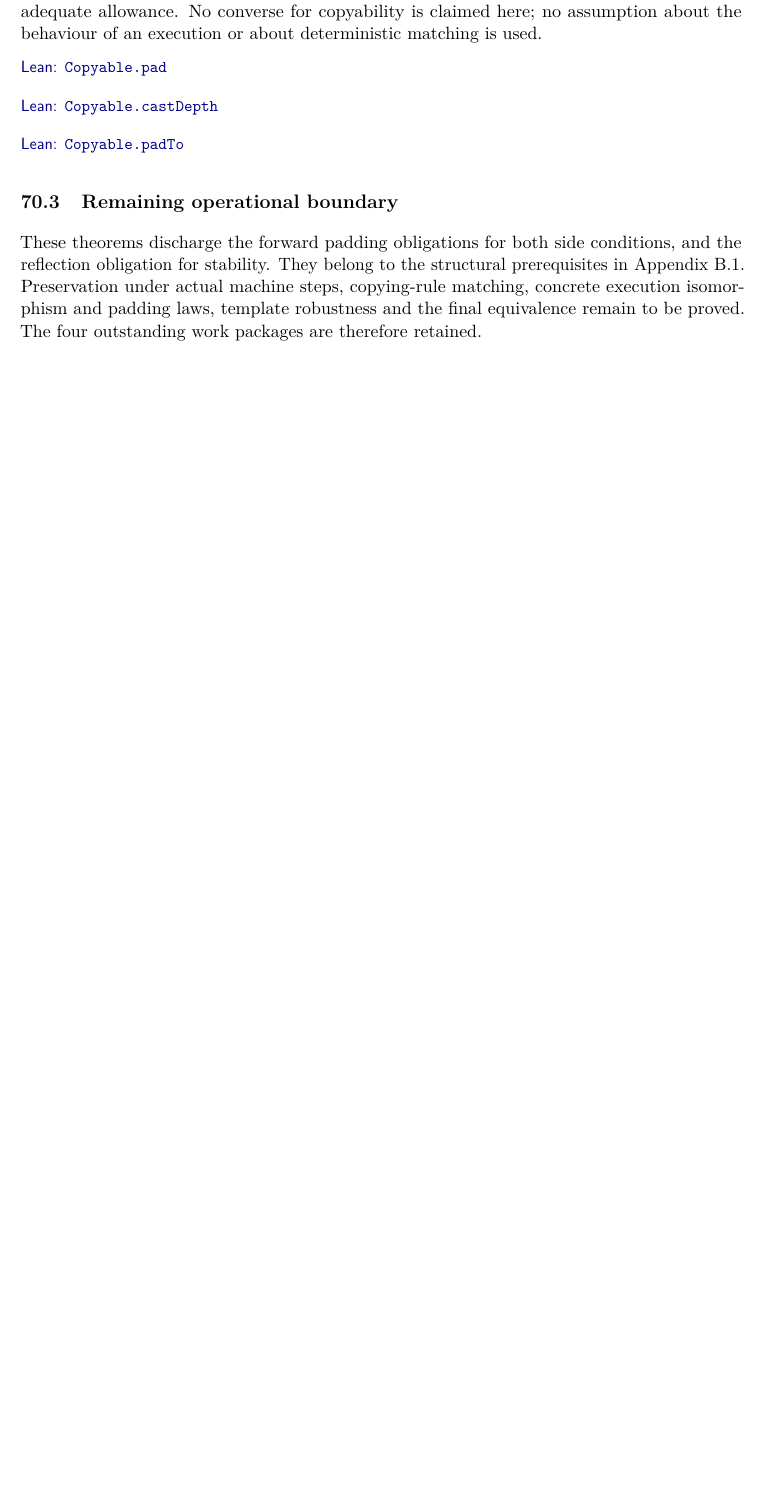
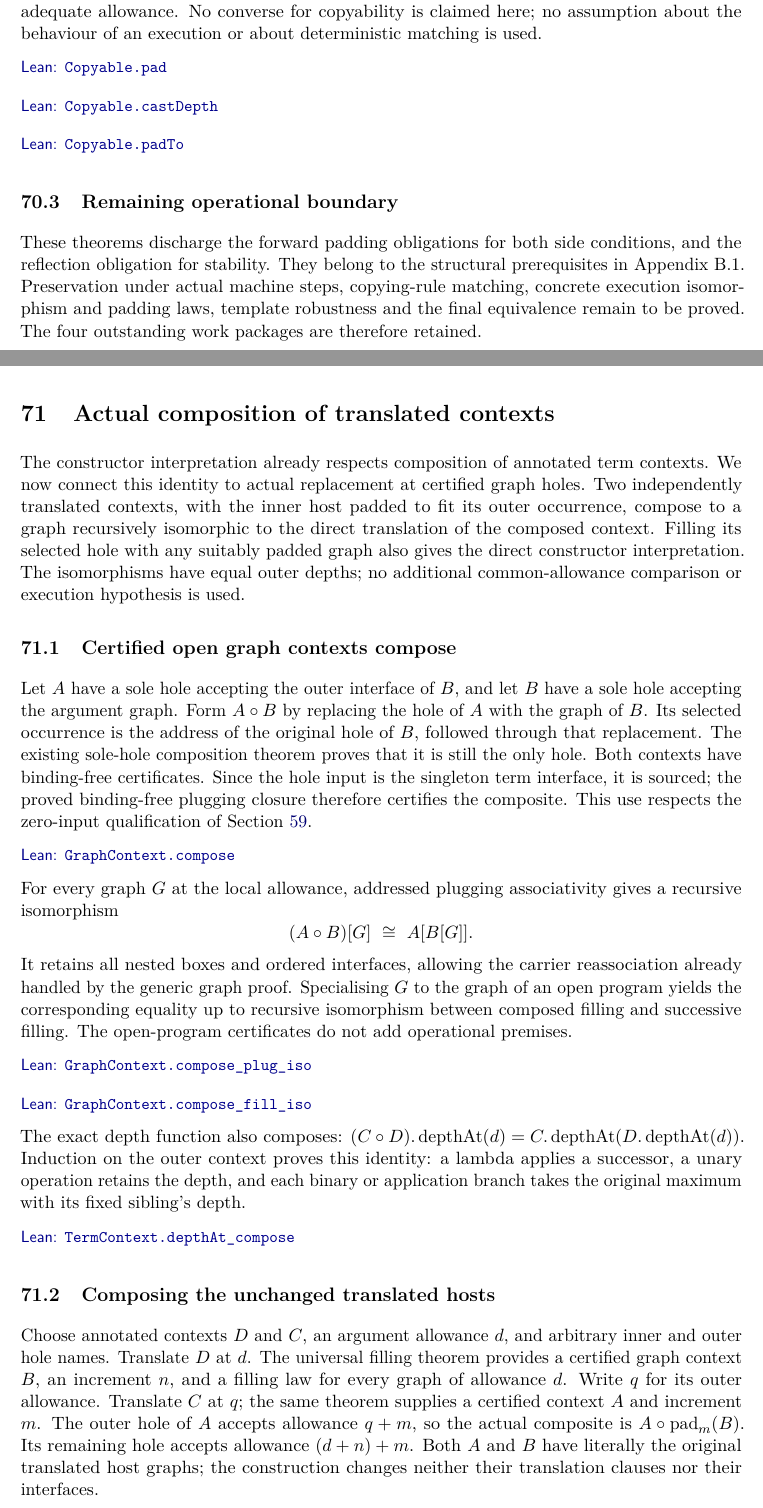
Before and after one commit to danghica/hypernets-lean, a LaTeX paper (docs/mathematical-commentary/main.tex, which reads docs/mathematical-commentary/75-translated-composition.tex): part of page 381 of 400 before the commit and two parts of pages 383 and 384 of 400 after it, the two joined at a grey line, cut so that both start at the same text, the shorter picture padded with empty space. Compiled offline with pdfLaTeX.

Commit message:
Document translated graph composition and discharge its todo

```diff
--- /dev/null
+++ b/docs/mathematical-commentary/75-translated-composition.tex
@@ -0,0 +1,56 @@
+\clearpage
+\section{Actual composition of translated contexts}
+\label{sec:copying-translated-composition}
+\termdef{copying-translated-composition}
+The constructor interpretation already respects composition of annotated term
+contexts. We now connect this identity to actual replacement at certified graph
+holes. Two independently translated contexts, with the inner host padded to
+fit its outer occurrence, compose to a graph recursively isomorphic to the
+direct translation of the composed context. Filling its selected hole with
+any suitably padded graph also gives the direct constructor interpretation.
+The isomorphisms have equal outer depths; no additional common-allowance
+comparison or execution hypothesis is used.
+
+\subsection{Certified open graph contexts compose}
+Let $A$ have a sole hole accepting the outer interface of $B$, and let $B$
+have a sole hole accepting the argument graph. Form $A\circ B$ by replacing
+the hole of $A$ with the graph of $B$. Its selected occurrence is the address
+of the original hole of $B$, followed through that replacement. The existing
+sole-hole composition theorem proves that it is still the only hole.
+Both contexts have binding-free certificates. Since the hole input is the
+singleton term interface, it is sourced; the proved binding-free plugging
+closure therefore certifies the composite. This use respects the zero-input
+qualification of Section~\ref{sec:copying-binding}.
+\lean{Copying/TranslatedComposition}{10}{17}{GraphContext.compose}
+
+For every graph $G$ at the local allowance, addressed plugging associativity
+gives a recursive isomorphism
+\[
+  (A\circ B)[G]\ \cong\ A[B[G]].
+\]
+It retains all nested boxes and ordered interfaces, allowing the carrier
+reassociation already handled by the generic graph proof. Specialising $G$
+to the graph of an open program yields the corresponding equality up to
+recursive isomorphism between composed filling and successive filling.
+The open-program certificates do not add operational premises.
+\lean{Copying/TranslatedComposition}{20}{24}{GraphContext.compose_plug_iso}
+\lean{Copying/TranslatedComposition}{26}{30}{GraphContext.compose_fill_iso}
+
+The exact depth function also composes:
+$(C\circ D).\operatorname{depthAt}(d)
+=C.\operatorname{depthAt}(D.\operatorname{depthAt}(d))$.
+Induction on the outer context proves this identity: a lambda applies a
+successor, a unary operation retains the depth, and each binary or application
+branch takes the original maximum with its fixed sibling's depth.
+\lean{Copying/TranslatedComposition}{35}{38}{TermContext.depthAt_compose}
+
+\subsection{Composing the unchanged translated hosts}
+Choose annotated contexts $D$ and $C$, an argument allowance $d$, and arbitrary
+inner and outer hole names. Translate $D$ at $d$. The universal filling theorem
+provides a certified graph context $B$, an increment $n$, and a filling law
+for every graph of allowance $d$. Write $q$ for its outer allowance. Translate
+$C$ at $q$; the same theorem supplies a certified context $A$ and increment
+$m$. The outer hole of $A$ accepts allowance $q+m$, so the actual composite
+is $A\circ\operatorname{pad}_m(B)$. Its remaining hole accepts allowance
+$(d+n)+m$. Both $A$ and $B$ have literally the original translated host graphs;
+the construction changes neither their translation clauses nor their interfaces.
--- a/docs/mathematical-commentary/main.tex
+++ b/docs/mathematical-commentary/main.tex
@@ -51,7 +51,7 @@
 \newcommand{\quasi}[2]{\mathsf{Quasi}_G(#1,#2)}
 \newcommand{\safe}[2]{\mathsf{InputSafe}_G(#1,#2)}
 \newcommand{\robust}[3]{\mathsf{Robust}_G(#1,#2,#3)}
-\newcommand{\repobase}{https://github.com/danghica/hypernets-lean/blob/f79c7bd80c1a43ee6d858483fc9a9c5ac541a72a}
+\newcommand{\repobase}{https://github.com/danghica/hypernets-lean/blob/663a82c890ae5f5b3390f609d660d7c77722f24c}
 \newcommand{\lean}[4]{\par\nopagebreak[4]\smallskip\nopagebreak[4]\noindent{\small\href{\repobase/Hypernets/#1.lean\#L#2-L#3}{\textsf{Lean: }\texttt{\detokenize{#4}}}}\par\nopagebreak[3]\smallskip}
 \newcommand{\leanfile}[2]{\href{\repobase/#1}{\texttt{\detokenize{#2}}}}
 % Definition destinations and the alphabetical appendix use internal PDF links.
```
Also changed, not shown: docs/mathematical-commentary/00-correspondence.tex (+6 -0 lines), docs/mathematical-commentary/11-audit.tex (+7 -0 lines), docs/mathematical-commentary/23-technical-terms.tex (+2 -0 lines), docs/mathematical-commentary/38-remaining-work.tex (+4 -3 lines), docs/mathematical-commentary/57-copying-foundations.tex (+7 -0 lines), README.md, output/pdf/hypernets-mathematical-commentary.pdf, docs/mathematical-commentary/75-translated-composition.tex (37 more changed lines), docs/mathematical-commentary/main.tex (1 more changed lines).
